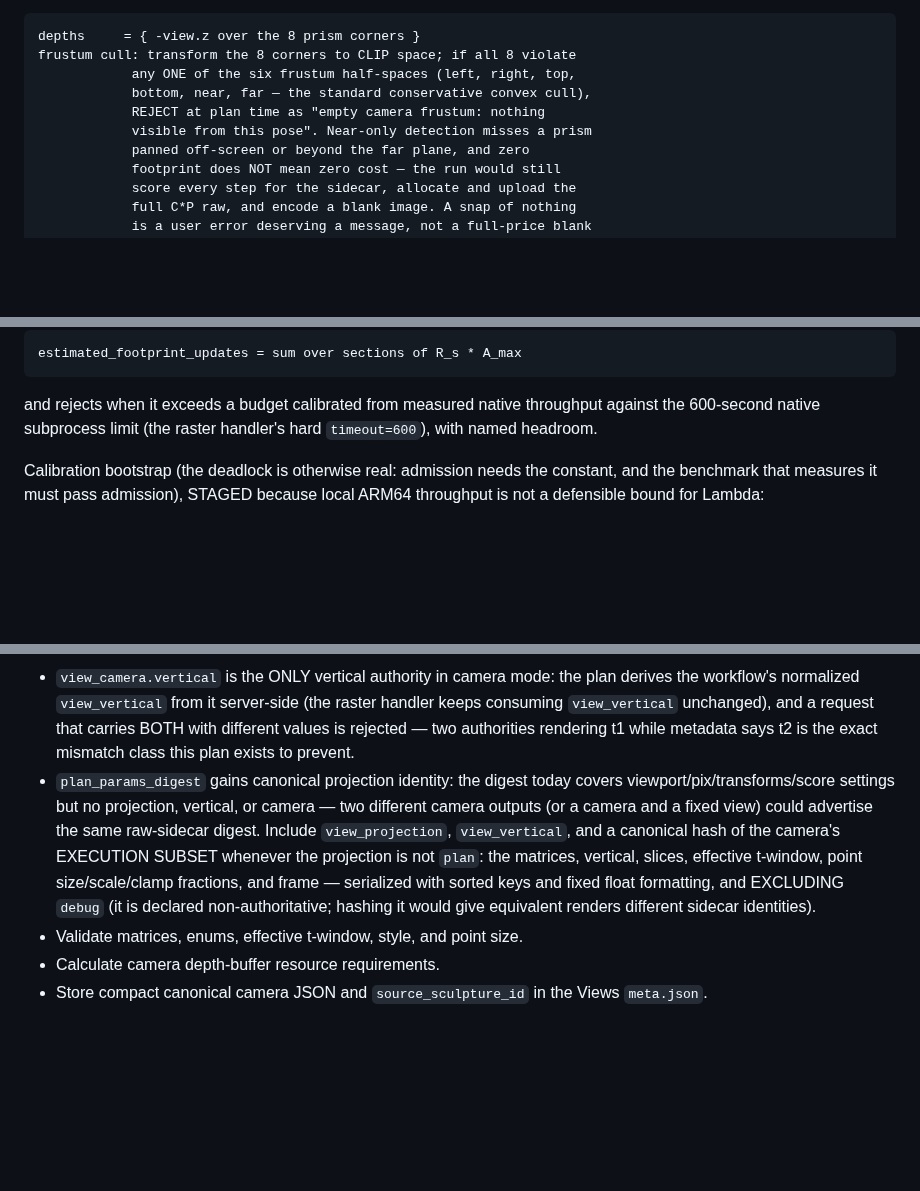
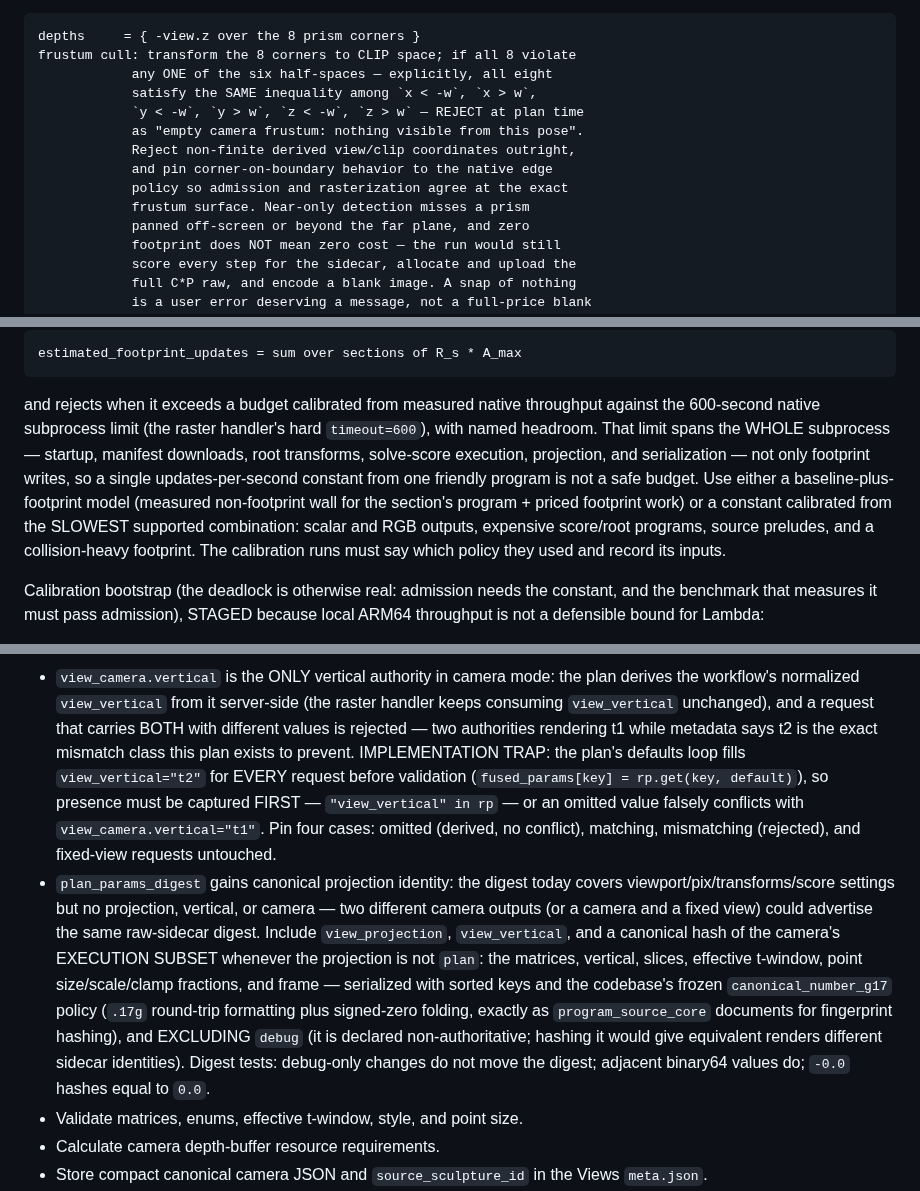
Before and after one commit to nassuphis/karpo_hackathon, a Markdown page: polypaint/view-snap-plan.md, 3 parts joined by grey strips. Drawn GitHub-style; blank space fills up the shorter version.

Commit message:
ViewSnap plan: round 7 — presence capture, honest throughput, exact cull
F1: the vertical-authority rule now names the implementation trap — the
plan's defaults loop fills view_vertical="t2" for every request, so
presence ("view_vertical" in rp) must be captured before defaults or an
omitted value falsely conflicts; four cases pinned. F2: the 600-second
subprocess spans startup through serialization, so one friendly-program
constant is not a budget — the policy is baseline-plus-footprint or
calibration on the slowest supported combination, with the choice and
inputs recorded. F3: the digest freezes to the codebase's
canonical_number_g17 policy (.17g + signed-zero fold) with
debug-invariance, adjacent-binary64, and -0.0==0.0 tests. F4: the cull
spells the six homogeneous inequalities, rejects non-finite clip
coordinates, and pins boundary behavior to the native edge policy.

Co-Authored-By: Claude Fable 5 <noreply@anthropic.com>

````diff
--- a/polypaint/view-snap-plan.md
+++ b/polypaint/view-snap-plan.md
@@ -745,10 +745,14 @@ slice it, with all corners far while interior points graze near):
 ```text
 depths     = { -view.z over the 8 prism corners }
 frustum cull: transform the 8 corners to CLIP space; if all 8 violate
-            any ONE of the six frustum half-spaces (left, right, top,
-            bottom, near, far — the standard conservative convex cull),
-            REJECT at plan time as "empty camera frustum: nothing
-            visible from this pose". Near-only detection misses a prism
+            any ONE of the six half-spaces — explicitly, all eight
+            satisfy the SAME inequality among `x < -w`, `x > w`,
+            `y < -w`, `y > w`, `z < -w`, `z > w` — REJECT at plan time
+            as "empty camera frustum: nothing visible from this pose".
+            Reject non-finite derived view/clip coordinates outright,
+            and pin corner-on-boundary behavior to the native edge
+            policy so admission and rasterization agree at the exact
+            frustum surface. Near-only detection misses a prism
             panned off-screen or beyond the far plane, and zero
             footprint does NOT mean zero cost — the run would still
             score every step for the sidecar, allocate and upload the
@@ -835,7 +839,17 @@ estimated_footprint_updates = sum over sections of R_s * A_max
 
 and rejects when it exceeds a budget calibrated from measured native
 throughput against the 600-second native subprocess limit (the raster
-handler's hard `timeout=600`), with named headroom.
+handler's hard `timeout=600`), with named headroom. That limit spans
+the WHOLE subprocess — startup, manifest downloads, root transforms,
+solve-score execution, projection, and serialization — not only
+footprint writes, so a single updates-per-second constant from one
+friendly program is not a safe budget. Use either a
+baseline-plus-footprint model (measured non-footprint wall for the
+section's program + priced footprint work) or a constant calibrated
+from the SLOWEST supported combination: scalar and RGB outputs,
+expensive score/root programs, source preludes, and a collision-heavy
+footprint. The calibration runs must say which policy they used and
+record its inputs.
 
 Calibration bootstrap (the deadlock is otherwise real: admission needs
 the constant, and the benchmark that measures it must pass admission),
@@ -1011,6 +1025,13 @@ Rules:
   unchanged), and a request that carries BOTH with different values is
   rejected — two authorities rendering t1 while metadata says t2 is the
   exact mismatch class this plan exists to prevent.
+  IMPLEMENTATION TRAP: the plan's defaults loop fills
+  `view_vertical="t2"` for EVERY request before validation
+  (`fused_params[key] = rp.get(key, default)`), so presence must be
+  captured FIRST — `"view_vertical" in rp` — or an omitted value
+  falsely conflicts with `view_camera.vertical="t1"`. Pin four cases:
+  omitted (derived, no conflict), matching, mismatching (rejected), and
+  fixed-view requests untouched.
 - `plan_params_digest` gains canonical projection identity: the digest
   today covers viewport/pix/transforms/score settings but no projection,
   vertical, or camera — two different camera outputs (or a camera and a
@@ -1018,10 +1039,13 @@ Rules:
   `view_projection`, `view_vertical`, and a canonical hash of the
   camera's EXECUTION SUBSET whenever the projection is not `plan`: the
   matrices, vertical, slices, effective t-window, point size/scale/clamp
-  fractions, and frame — serialized with sorted keys and fixed float
-  formatting, and EXCLUDING `debug` (it is declared non-authoritative;
-  hashing it would give equivalent renders different sidecar
-  identities).
+  fractions, and frame — serialized with sorted keys and the codebase's
+  frozen `canonical_number_g17` policy (`.17g` round-trip formatting
+  plus signed-zero folding, exactly as `program_source_core` documents
+  for fingerprint hashing), and EXCLUDING `debug` (it is declared
+  non-authoritative; hashing it would give equivalent renders different
+  sidecar identities). Digest tests: debug-only changes do not move the
+  digest; adjacent binary64 values do; `-0.0` hashes equal to `0.0`.
 - Validate matrices, enums, effective t-window, style, and point size.
 - Calculate camera depth-buffer resource requirements.
 - Store compact canonical camera JSON and `source_sculpture_id` in the
````
